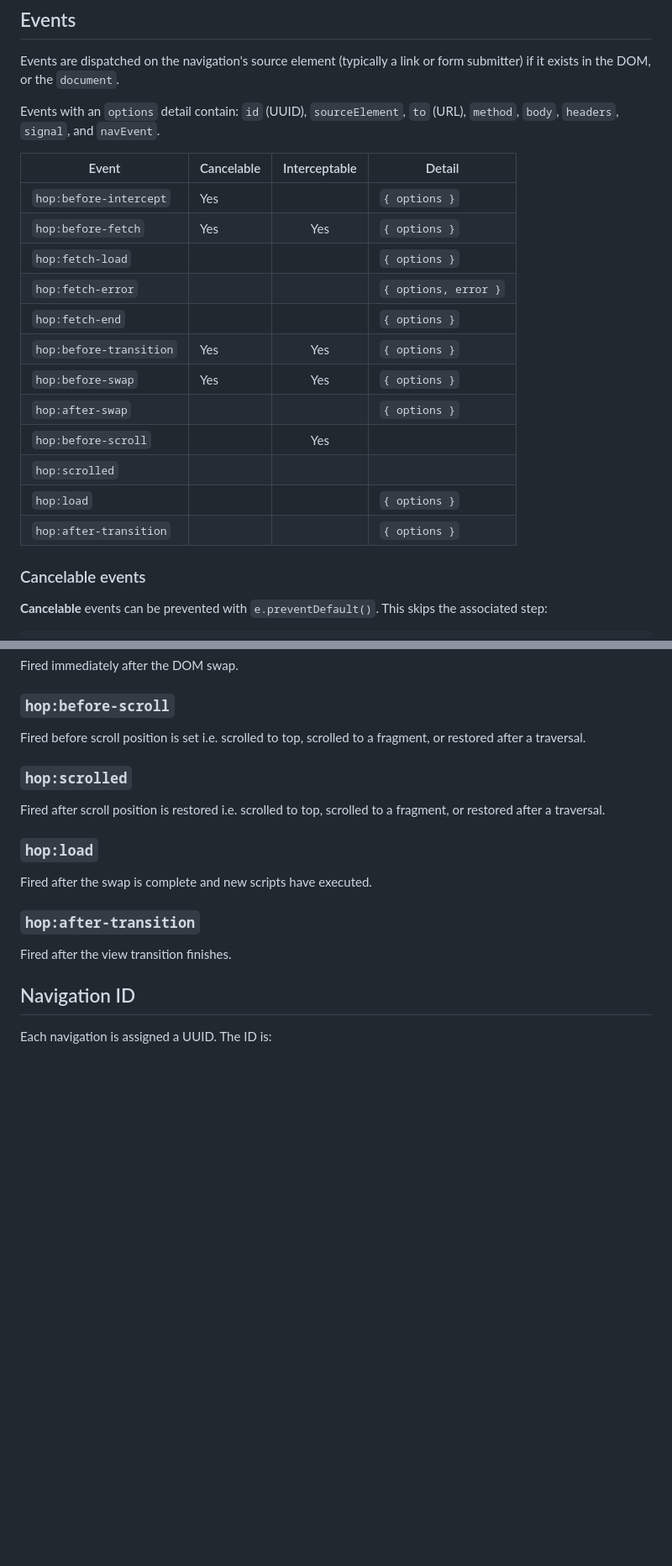
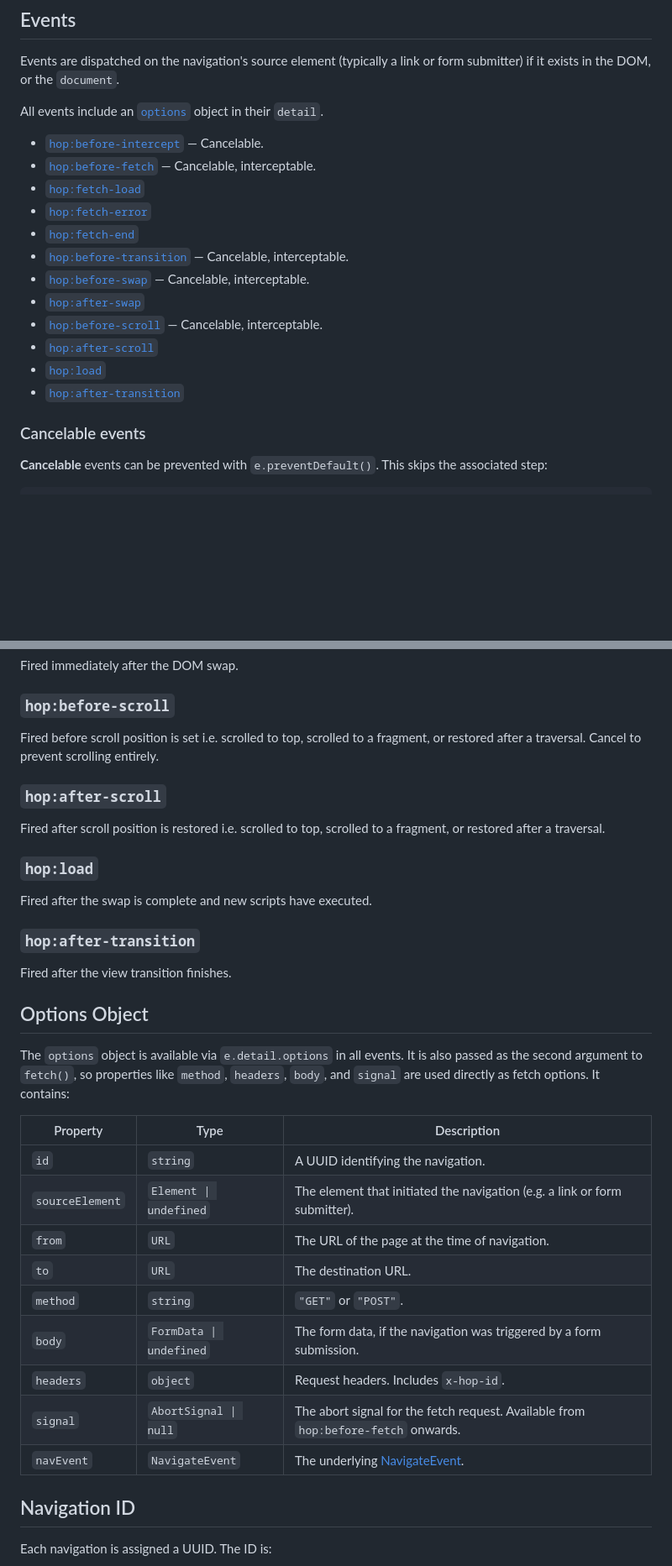
Before and after one commit to domchristie/grasshopper, a Markdown page: README.md, 2 parts joined by grey strips. Shown at 84% size. Rendered like a GitHub page; blank space fills up the shorter version.

```diff
--- a/README.md
+++ b/README.md
@@ -98,22 +98,20 @@ This is useful for filtering, sorting, or making changes in-place.
 
 Events are dispatched on the navigation's source element (typically a link or form submitter) if it exists in the DOM, or the `document`.
 
-Events with an `options` detail contain: `id` (UUID), `sourceElement`, `to` (URL), `method`, `body`, `headers`, `signal`, and `navEvent`.
+All events include an [`options`](#options-object) object in their `detail`.
 
-| Event | Cancelable | Interceptable | Detail |
-|-------|--------|:----------:|--------|
-| `hop:before-intercept` | Yes | | `{ options }` |
-| `hop:before-fetch` | Yes | Yes | `{ options }` |
-| `hop:fetch-load` | | | `{ options }` |
-| `hop:fetch-error` | | | `{ options, error }` |
-| `hop:fetch-end` | | | `{ options }` |
-| `hop:before-transition` | Yes | Yes | `{ options }` |
-| `hop:before-swap` | Yes | Yes | `{ options }` |
-| `hop:after-swap` | | | `{ options }` |
-| `hop:before-scroll` | | Yes | |
-| `hop:scrolled` | | | |
-| `hop:load` | | | `{ options }` |
-| `hop:after-transition` | | | `{ options }` |
+- [`hop:before-intercept`](#hopbefore-intercept) — Cancelable.
+- [`hop:before-fetch`](#hopbefore-fetch) — Cancelable, interceptable.
+- [`hop:fetch-load`](#hopfetch-load)
+- [`hop:fetch-error`](#hopfetch-error)
+- [`hop:fetch-end`](#hopfetch-end)
+- [`hop:before-transition`](#hopbefore-transition) — Cancelable, interceptable.
+- [`hop:before-swap`](#hopbefore-swap) — Cancelable, interceptable.
+- [`hop:after-swap`](#hopafter-swap)
+- [`hop:before-scroll`](#hopbefore-scroll) — Cancelable, interceptable.
+- [`hop:after-scroll`](#hopafter-scroll)
+- [`hop:load`](#hopload)
+- [`hop:after-transition`](#hopafter-transition)
 
 ### Cancelable events
 
@@ -191,9 +189,9 @@ Fired immediately after the DOM swap.
 
 ### `hop:before-scroll`
 
-Fired before scroll position is set i.e. scrolled to top, scrolled to a fragment, or restored after a traversal.
+Fired before scroll position is set i.e. scrolled to top, scrolled to a fragment, or restored after a traversal. Cancel to prevent scrolling entirely.
 
-### `hop:scrolled`
+### `hop:after-scroll`
 
 Fired after scroll position is restored i.e. scrolled to top, scrolled to a fragment, or restored after a traversal.
 
@@ -204,6 +202,22 @@ Fired after the swap is complete and new scripts have executed.
 ### `hop:after-transition`
 
 Fired after the view transition finishes.
+
+## Options Object
+
+The `options` object is available via `e.detail.options` in all events. It is also passed as the second argument to `fetch()`, so properties like `method`, `headers`, `body`, and `signal` are used directly as fetch options. It contains:
+
+| Property | Type | Description |
+|----------|------|-------------|
+| `id` | `string` | A UUID identifying the navigation. |
+| `sourceElement` | `Element \| undefined` | The element that initiated the navigation (e.g. a link or form submitter). |
+| `from` | `URL` | The URL of the page at the time of navigation. |
+| `to` | `URL` | The destination URL. |
+| `method` | `string` | `"GET"` or `"POST"`. |
+| `body` | `FormData \| undefined` | The form data, if the navigation was triggered by a form submission. |
+| `headers` | `object` | Request headers. Includes `x-hop-id`. |
+| `signal` | `AbortSignal \| null` | The abort signal for the fetch request. Available from `hop:before-fetch` onwards. |
+| `navEvent` | `NavigateEvent` | The underlying [NavigateEvent](https://developer.mozilla.org/en-US/docs/Web/API/NavigateEvent). |
 
 ## Navigation ID
 
```
